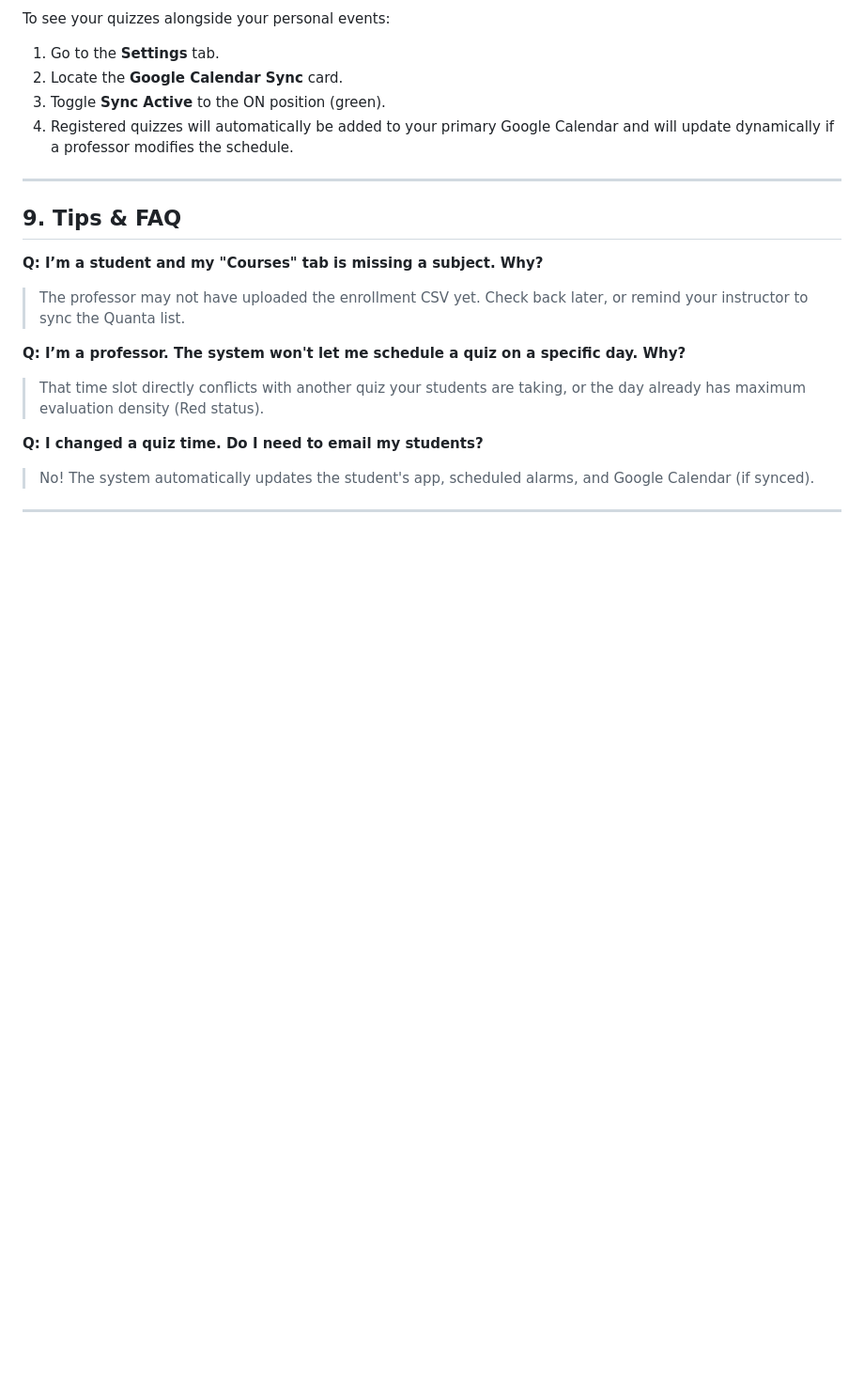
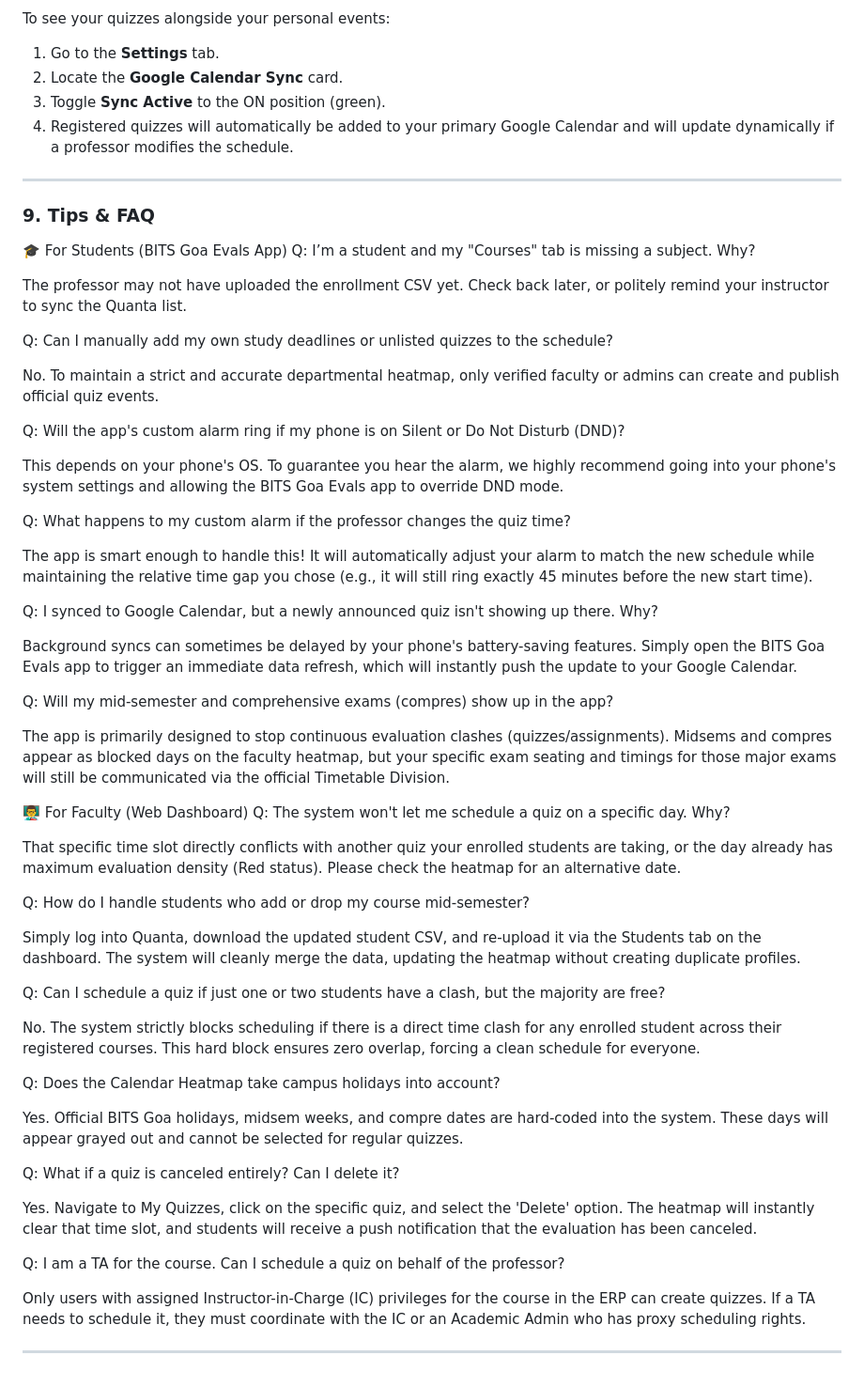
Before and after one commit to csf314-2026/docs_BROCODE-RS, a Markdown page: docs/USER_GUIDE.md, the part around the change. Shown at 94% size. Rendered like a GitHub page; blank space fills up the shorter version.

Commit message:
user guide added some faqs

```diff
--- a/docs/USER_GUIDE.md
+++ b/docs/USER_GUIDE.md
@@ -165,15 +165,57 @@ To see your quizzes alongside your personal events:
 
 ---
 
-## 9. Tips & FAQ
+### 9. Tips & FAQ
 
-**Q: I’m a student and my "Courses" tab is missing a subject. Why?**
-> The professor may not have uploaded the enrollment CSV yet. Check back later, or remind your instructor to sync the Quanta list.
+🎓 For Students (BITS Goa Evals App)
+Q: I’m a student and my "Courses" tab is missing a subject. Why?
 
-**Q: I’m a professor. The system won't let me schedule a quiz on a specific day. Why?**
-> That time slot directly conflicts with another quiz your students are taking, or the day already has maximum evaluation density (Red status).
+The professor may not have uploaded the enrollment CSV yet. Check back later, or politely remind your instructor to sync the Quanta list.
 
-**Q: I changed a quiz time. Do I need to email my students?**
-> No! The system automatically updates the student's app, scheduled alarms, and Google Calendar (if synced).
+Q: Can I manually add my own study deadlines or unlisted quizzes to the schedule?
+
+No. To maintain a strict and accurate departmental heatmap, only verified faculty or admins can create and publish official quiz events.
+
+Q: Will the app's custom alarm ring if my phone is on Silent or Do Not Disturb (DND)?
+
+This depends on your phone's OS. To guarantee you hear the alarm, we highly recommend going into your phone's system settings and allowing the BITS Goa Evals app to override DND mode.
+
+Q: What happens to my custom alarm if the professor changes the quiz time?
+
+The app is smart enough to handle this! It will automatically adjust your alarm to match the new schedule while maintaining the relative time gap you chose (e.g., it will still ring exactly 45 minutes before the new start time).
+
+Q: I synced to Google Calendar, but a newly announced quiz isn't showing up there. Why?
+
+Background syncs can sometimes be delayed by your phone's battery-saving features. Simply open the BITS Goa Evals app to trigger an immediate data refresh, which will instantly push the update to your Google Calendar.
+
+Q: Will my mid-semester and comprehensive exams (compres) show up in the app?
+
+The app is primarily designed to stop continuous evaluation clashes (quizzes/assignments). Midsems and compres appear as blocked days on the faculty heatmap, but your specific exam seating and timings for those major exams will still be communicated via the official Timetable Division.
+
+👨‍🏫 For Faculty (Web Dashboard)
+Q: The system won't let me schedule a quiz on a specific day. Why?
+
+That specific time slot directly conflicts with another quiz your enrolled students are taking, or the day already has maximum evaluation density (Red status). Please check the heatmap for an alternative date.
+
+Q: How do I handle students who add or drop my course mid-semester?
+
+Simply log into Quanta, download the updated student CSV, and re-upload it via the Students tab on the dashboard. The system will cleanly merge the data, updating the heatmap without creating duplicate profiles.
+
+Q: Can I schedule a quiz if just one or two students have a clash, but the majority are free?
+
+No. The system strictly blocks scheduling if there is a direct time clash for any enrolled student across their registered courses. This hard block ensures zero overlap, forcing a clean schedule for everyone.
+
+Q: Does the Calendar Heatmap take campus holidays into account?
+
+Yes. Official BITS Goa holidays, midsem weeks, and compre dates are hard-coded into the system. These days will appear grayed out and cannot be selected for regular quizzes.
+
+Q: What if a quiz is canceled entirely? Can I delete it?
+
+Yes. Navigate to My Quizzes, click on the specific quiz, and select the 'Delete' option. The heatmap will instantly clear that time slot, and students will receive a push notification that the evaluation has been canceled.
+
+Q: I am a TA for the course. Can I schedule a quiz on behalf of the professor?
+
+Only users with assigned Instructor-in-Charge (IC) privileges for the course in the ERP can create quizzes. If a TA needs to schedule it, they must coordinate with the IC or an Academic Admin who has proxy scheduling rights.
+
 
 ---
```
